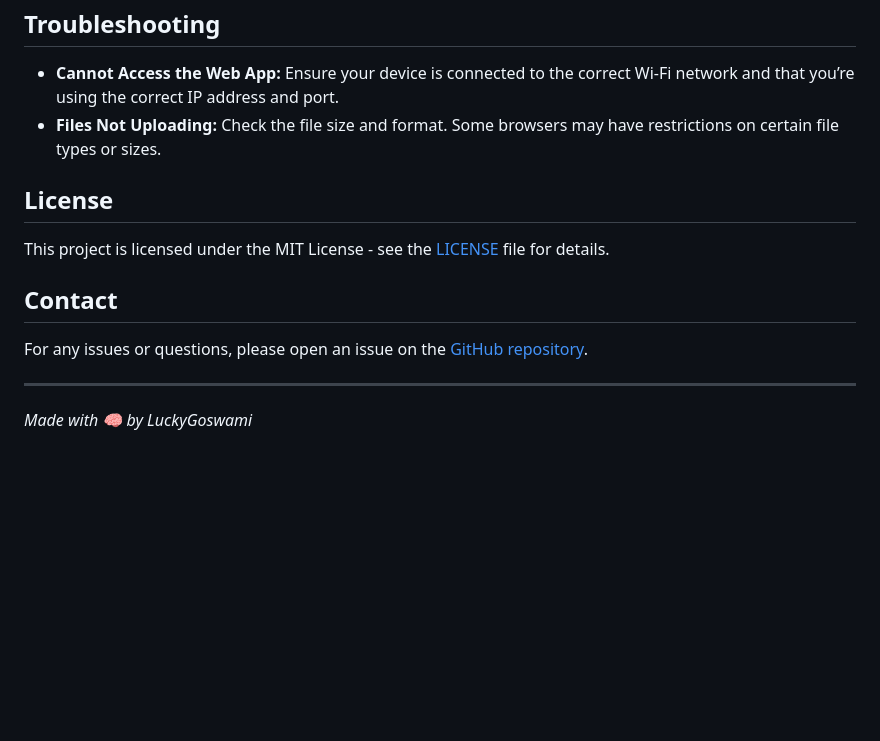
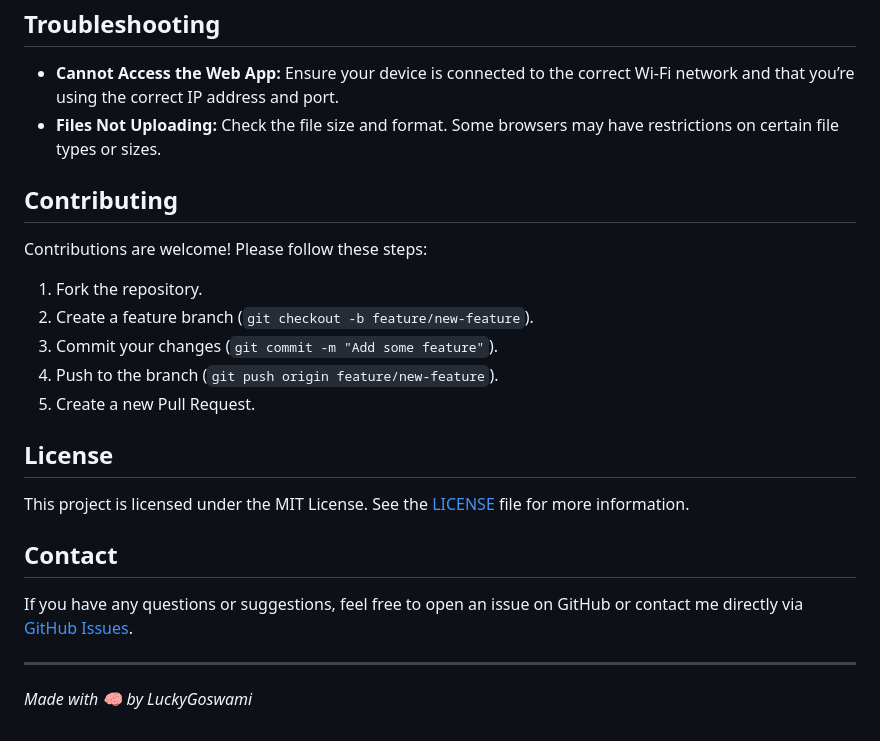
Before and after one commit to luckygoswami/Wi-File, a Markdown page: readme.md, the part around the change. Rendered like a GitHub page; blank space fills up the shorter version.

Commit message:
add Contributing to README

```diff
--- a/readme.md
+++ b/readme.md
@@ -84,13 +84,23 @@ Ensure all devices you want to share files with are connected to the same Wi-Fi
 - **Cannot Access the Web App:** Ensure your device is connected to the correct Wi-Fi network and that you’re using the correct IP address and port.
 - **Files Not Uploading:** Check the file size and format. Some browsers may have restrictions on certain file types or sizes.
 
+## Contributing
+
+Contributions are welcome! Please follow these steps:
+
+1. Fork the repository.
+2. Create a feature branch (`git checkout -b feature/new-feature`).
+3. Commit your changes (`git commit -m "Add some feature"`).
+4. Push to the branch (`git push origin feature/new-feature`).
+5. Create a new Pull Request.
+
 ## License
 
-This project is licensed under the MIT License - see the [LICENSE](LICENSE) file for details.
+This project is licensed under the MIT License. See the [LICENSE](LICENSE) file for more information.
 
 ## Contact
 
-For any issues or questions, please open an issue on the [GitHub repository](https://github.com/luckygoswami/Wi-File).
+If you have any questions or suggestions, feel free to open an issue on GitHub or contact me directly via [GitHub Issues](https://github.com/luckygoswami/Wi-File/issues).
 
 ---
 
```
